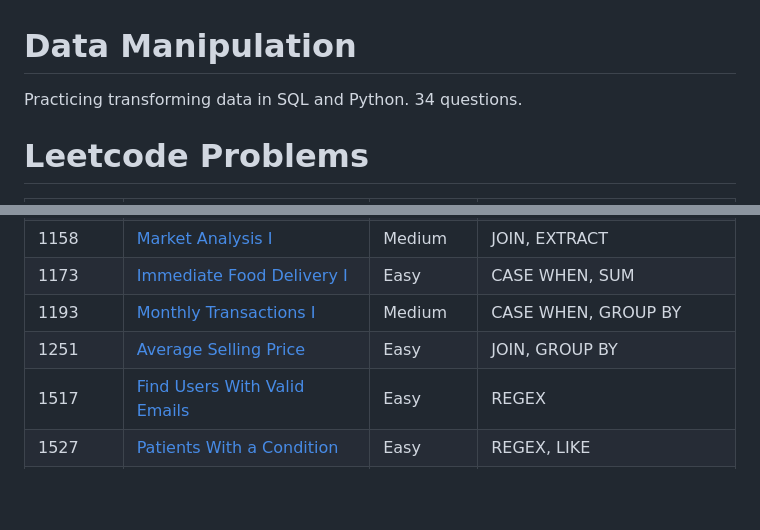
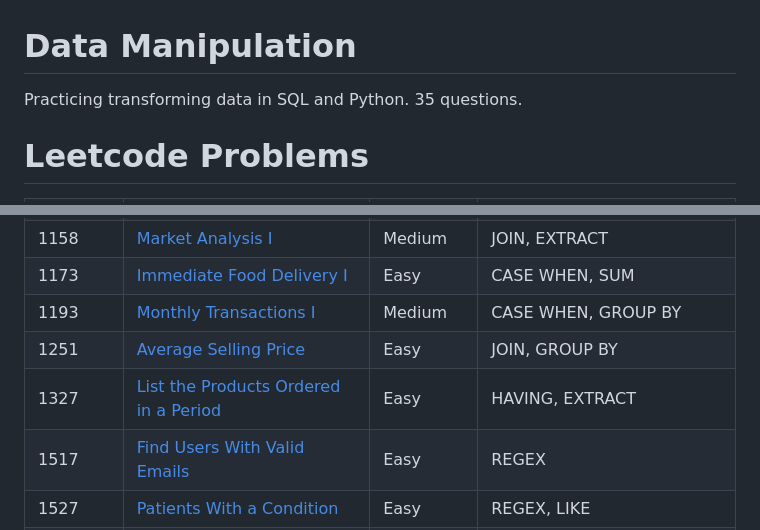
Before and after one commit to atamalu123/data_manipulation_practice, a Markdown page: readme.md, 2 parts joined by grey strips. Rendered like a GitHub page; blank space fills up the shorter version.

```diff
--- a/readme.md
+++ b/readme.md
@@ -1,6 +1,6 @@
 # Data Manipulation
 
-Practicing transforming data in SQL and Python. 34 questions.
+Practicing transforming data in SQL and Python. 35 questions.
 
 # Leetcode Problems
 
@@ -30,6 +30,7 @@ Practicing transforming data in SQL and Python. 34 questions.
 | 1173 | [Immediate Food Delivery I](https://github.com/atamalu123/data_manipulation_practice/blob/main/leetcode/1173-Immediate-Food-Delivery-I.md) | Easy | CASE WHEN, SUM |
 | 1193 | [Monthly Transactions I](https://github.com/atamalu123/data_manipulation_practice/blob/main/leetcode/1193-Monthly-Transactions-I.md) | Medium | CASE WHEN, GROUP BY |
 | 1251 | [Average Selling Price](https://github.com/atamalu123/data_manipulation_practice/blob/main/leetcode/1251-Average-Selling-Price.md) | Easy | JOIN, GROUP BY |
+| 1327 | [List the Products Ordered in a Period](https://github.com/atamalu123/data_manipulation_practice/blob/main/leetcode/1327-List-The-Products-Ordered-In-A-Period.md) | Easy | HAVING, EXTRACT |
 | 1517 | [Find Users With Valid Emails](https://github.com/atamalu123/data_manipulation_practice/blob/main/leetcode/1517-Find-Users-With-Valid-Emails.md) | Easy | REGEX |
 | 1527 | [Patients With a Condition](https://github.com/atamalu123/data_manipulation_practice/blob/main/leetcode/1527-Patients-With-a-Condition.md) | Easy | REGEX, LIKE |
 | 1667 | [Fix Names in a Table](https://github.com/atamalu123/data_manipulation_practice/blob/main/leetcode/1667-Fix-Names-in-a-Table.md) | Easy | SUBSTR, SUBSTRING |
```
